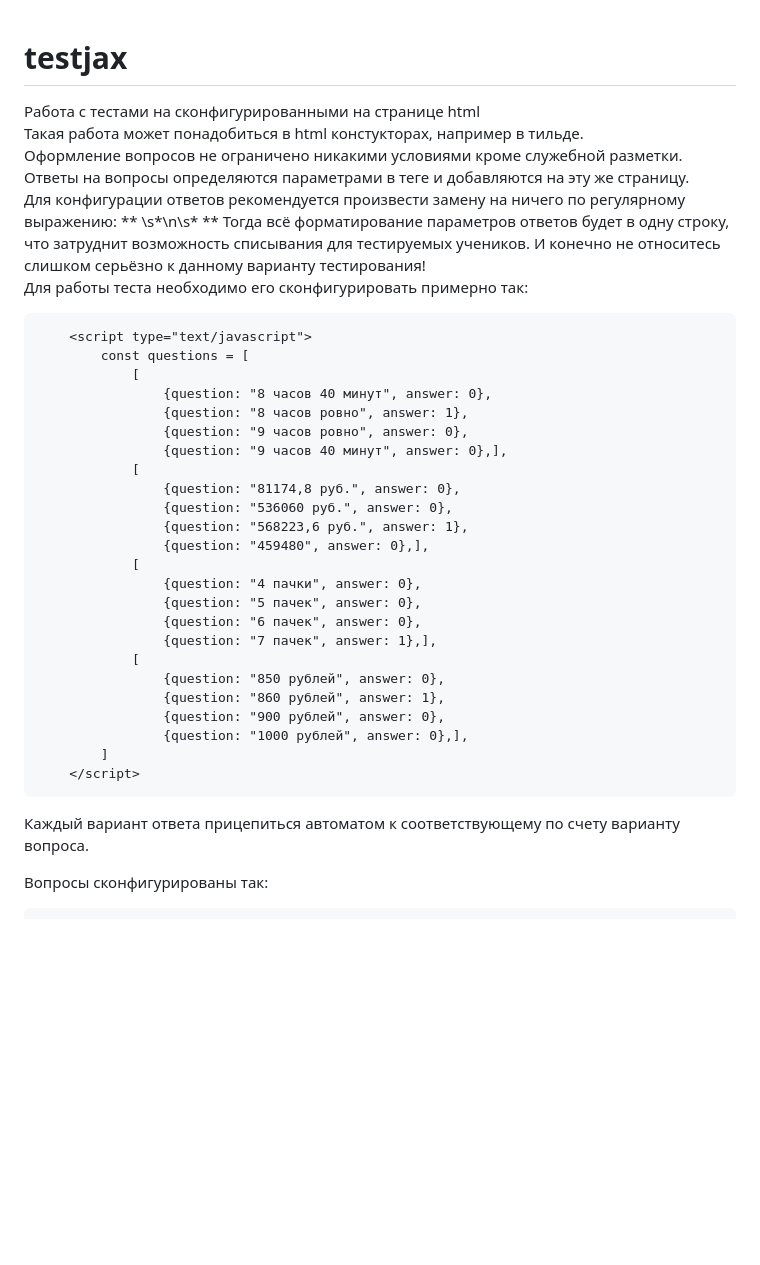
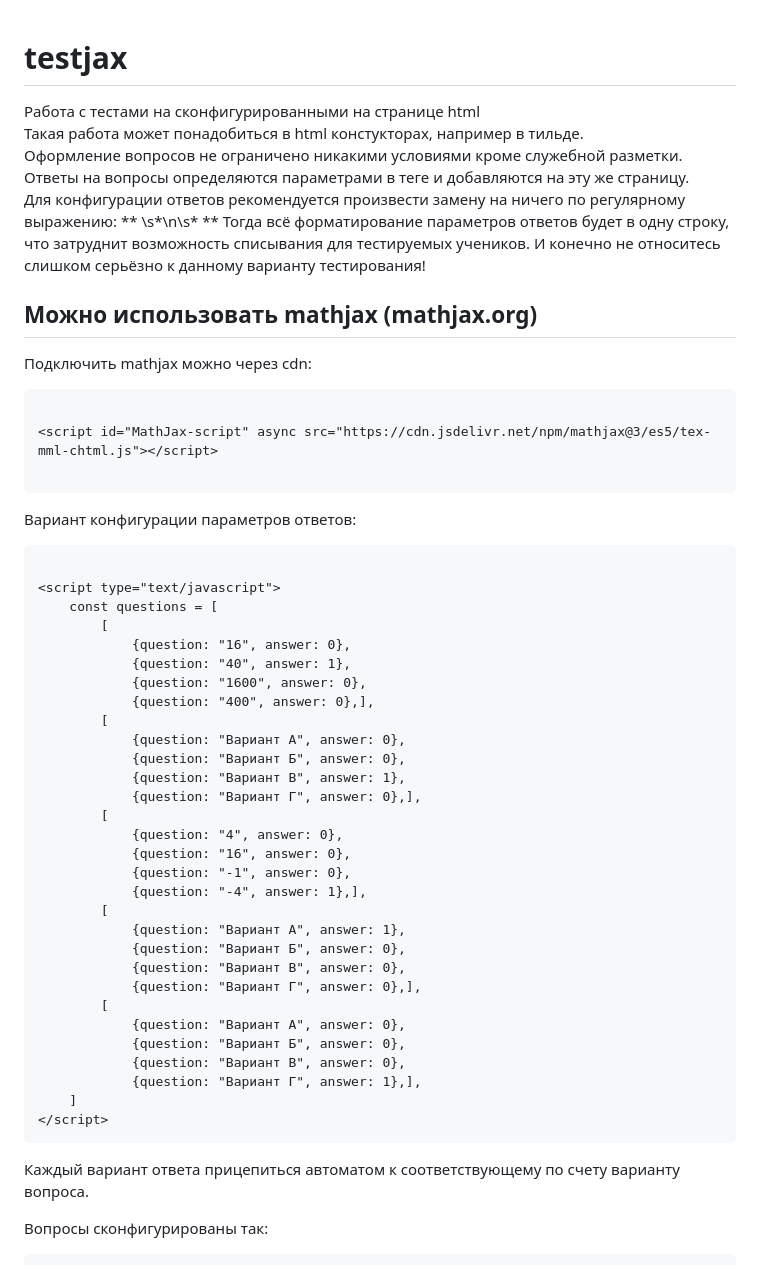
Before and after one commit to kolelan/testjax, a Markdown page: README.md, the part around the change printed below. GitHub-like rendering; blank space fills up the shorter version.

Commit message:
First simple test with mathjax ready to use

````diff
--- a/README.md
+++ b/README.md
@@ -1,37 +1,60 @@
 # testjax
+
 Работа с тестами на сконфигурированными на странице html
 Такая работа может понадобиться в html констукторах, например в тильде.
 Оформление вопросов не ограничено никакими условиями кроме служебной разметки.
 Ответы на вопросы определяются параметрами в теге <script> и добавляются на эту же страницу.
-Для конфигурации ответов рекомендуется произвести замену на ничего по регулярному выражению: ** \s*\n\s* ** Тогда всё форматирование параметров ответов будет в одну строку, что затруднит возможность списывания для тестируемых учеников. И конечно не относитесь слишком серьёзно к данному варианту тестирования!
-Для работы теста необходимо его сконфигурировать примерно так:
+Для конфигурации ответов рекомендуется произвести замену на ничего по регулярному выражению: ** \s*\n\s* ** Тогда всё
+форматирование параметров ответов будет в одну строку, что затруднит возможность списывания для тестируемых учеников. И
+конечно не относитесь слишком серьёзно к данному варианту тестирования!
+
+## Можно использовать mathjax (mathjax.org)
+
+Подключить mathjax можно через cdn:
+
 ```html
-    <script type="text/javascript">
-        const questions = [
-            [
-                {question: "8 часов 40 минут", answer: 0},
-                {question: "8 часов ровно", answer: 1},
-                {question: "9 часов ровно", answer: 0},
-                {question: "9 часов 40 минут", answer: 0},],
-            [
-                {question: "81174,8 руб.", answer: 0},
-                {question: "536060 руб.", answer: 0},
-                {question: "568223,6 руб.", answer: 1},
-                {question: "459480", answer: 0},],
-            [
-                {question: "4 пачки", answer: 0},
-                {question: "5 пачек", answer: 0},
-                {question: "6 пачек", answer: 0},
-                {question: "7 пачек", answer: 1},],
-            [
-                {question: "850 рублей", answer: 0},
-                {question: "860 рублей", answer: 1},
-                {question: "900 рублей", answer: 0},
-                {question: "1000 рублей", answer: 0},],
-        ]
-    </script>
+
+<script id="MathJax-script" async src="https://cdn.jsdelivr.net/npm/mathjax@3/es5/tex-mml-chtml.js"></script>
+
 ```
+
+Вариант конфигурации параметров ответов:
+
+```html
+
+<script type="text/javascript">
+    const questions = [
+        [
+            {question: "16", answer: 0},
+            {question: "40", answer: 1},
+            {question: "1600", answer: 0},
+            {question: "400", answer: 0},],
+        [
+            {question: "Вариант А", answer: 0},
+            {question: "Вариант Б", answer: 0},
+            {question: "Вариант В", answer: 1},
+            {question: "Вариант Г", answer: 0},],
+        [
+            {question: "4", answer: 0},
+            {question: "16", answer: 0},
+            {question: "-1", answer: 0},
+            {question: "-4", answer: 1},],
+        [
+            {question: "Вариант А", answer: 1},
+            {question: "Вариант Б", answer: 0},
+            {question: "Вариант В", answer: 0},
+            {question: "Вариант Г", answer: 0},],
+        [
+            {question: "Вариант А", answer: 0},
+            {question: "Вариант Б", answer: 0},
+            {question: "Вариант В", answer: 0},
+            {question: "Вариант Г", answer: 1},],
+    ]
+</script>
+```
+
 Каждый вариант ответа прицепиться автоматом к соответствующему по счету варианту вопроса.
 
 Вопросы сконфигурированы так:
+
 ```html
````
Also changed, not shown: other parts of README.md (+53 -9 lines), img_1.png (added), 1 other file.
